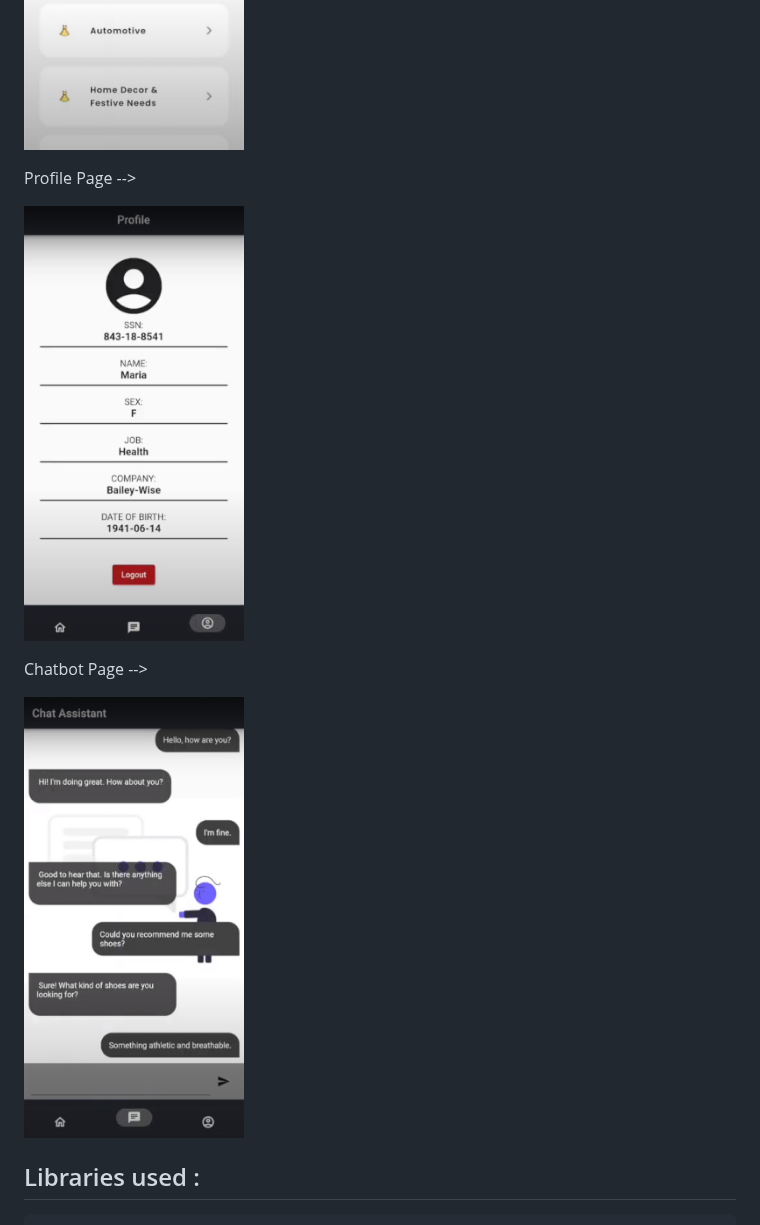
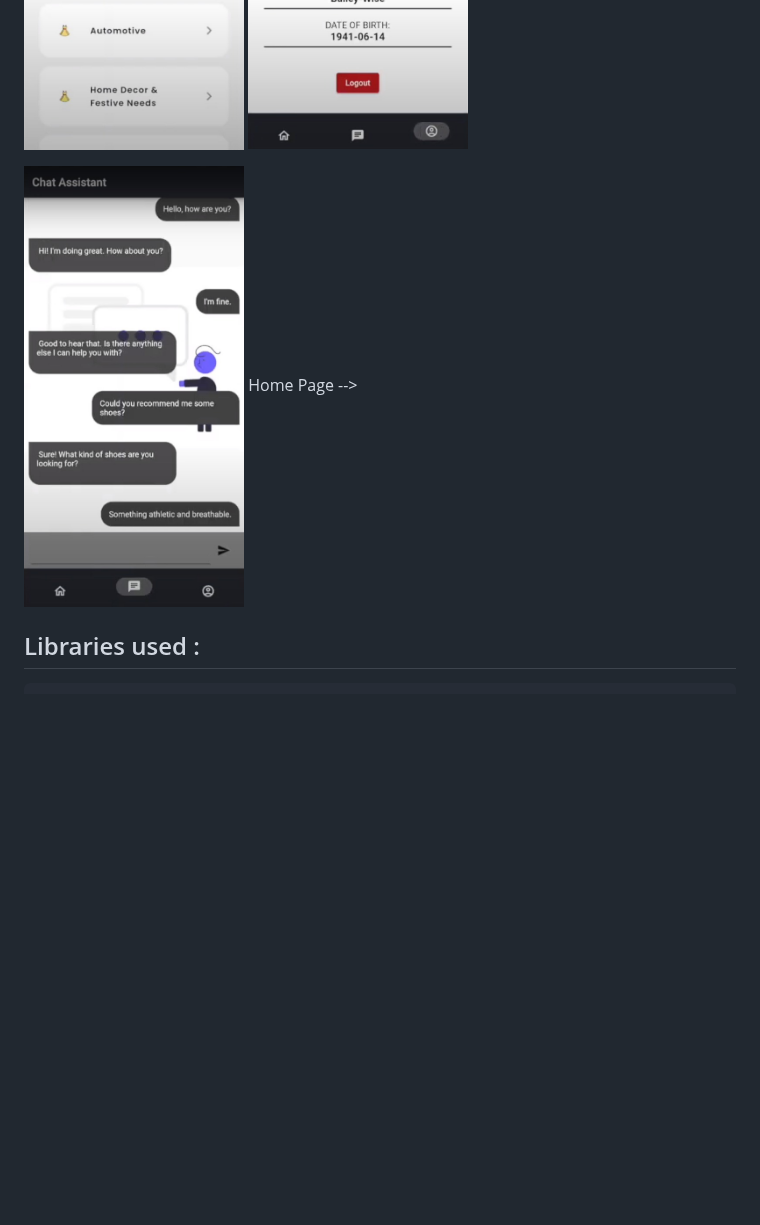
Before and after one commit to NamanSN240002/FKG-Software-AAPlus, a Markdown page: README.md, the part around one of its changes. GitHub-like rendering; blank space fills up the shorter version.

```diff
--- a/README.md
+++ b/README.md
@@ -92,16 +79,8 @@ Category Page -->
 <img src="screenshots/FKG_Category_page.jpeg" alt="alt text" width="220" height="400">
-<p>
-
-
-Profile Page -->
-<p>
 <img src="screenshots/FKG_Profile_page.jpeg" alt="alt text" width="220" height="400">
 <p>
-
-
-Chatbot Page -->
-<p>
 <img src="screenshots/FKG_Chatbot_page.jpeg" alt="alt text" width="220" height="400">
+Home Page -->
 <p>
 
 ## Libraries used :
```
Also changed, not shown: other parts of README.md (+0 -13 lines).
